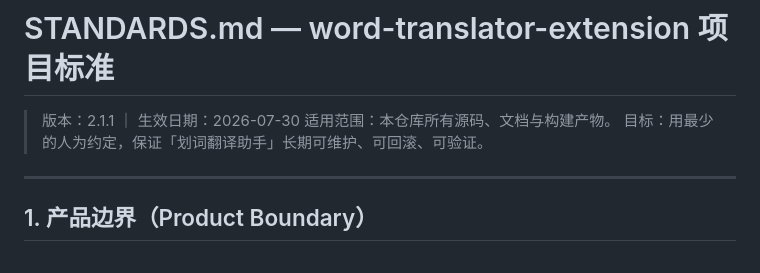
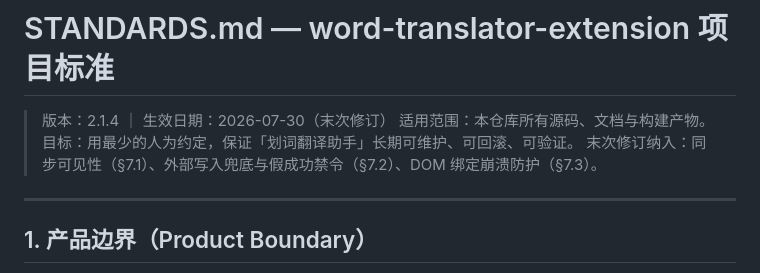
Before and after one commit to Frangipanelu/Browser-translation, a Markdown page: STANDARDS.md, the part around one of its changes. GitHub-like rendering.

Commit message:
docs: STANDARDS.md 新增 §7 已知坑硬性约束（同步可见性 / 外部写入兜底与假成功禁令 / DOM 绑定崩溃防护）

```diff
--- a/STANDARDS.md
+++ b/STANDARDS.md
@@ -1,8 +1,9 @@
 # STANDARDS.md — word-translator-extension 项目标准
 
-> 版本：2.1.1 ｜ 生效日期：2026-07-30
+> 版本：2.1.4 ｜ 生效日期：2026-07-30（末次修订）
 > 适用范围：本仓库所有源码、文档与构建产物。
 > 目标：用最少的人为约定，保证「划词翻译助手」长期可维护、可回滚、可验证。
+> 末次修订纳入：同步可见性（§7.1）、外部写入兜底与假成功禁令（§7.2）、DOM 绑定崩溃防护（§7.3）。
 
 ---
 
```
Also changed, not shown: other parts of STANDARDS.md (+37 -0 lines).
